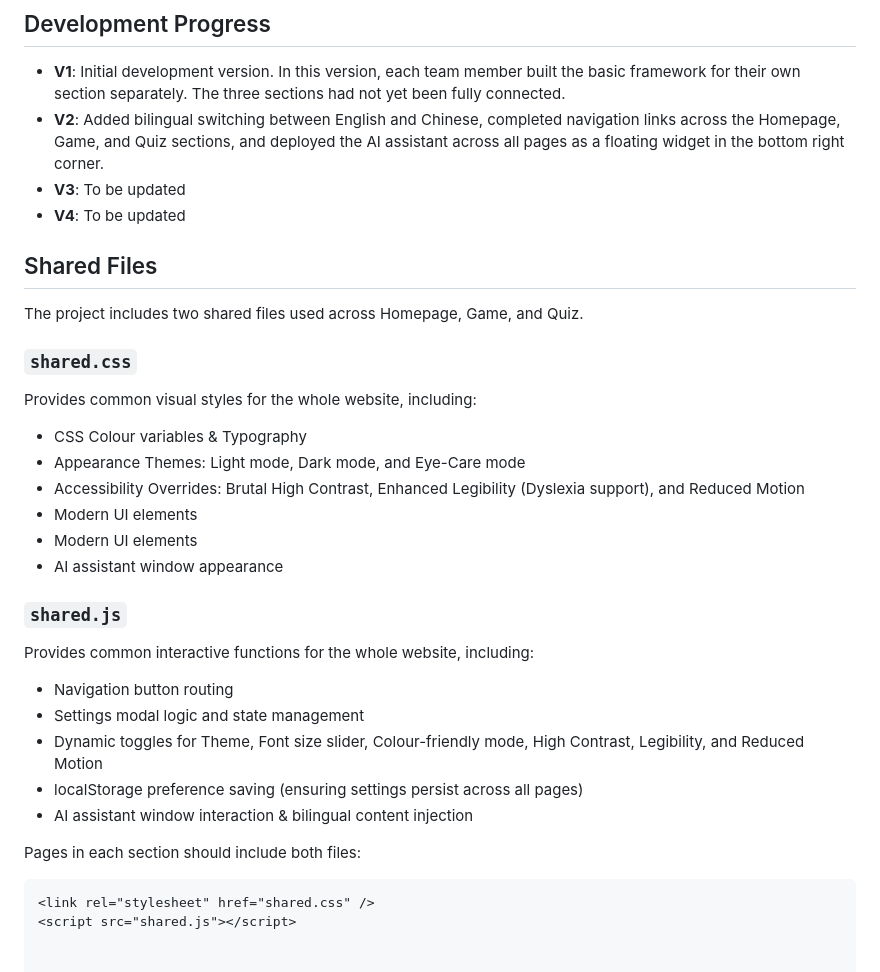
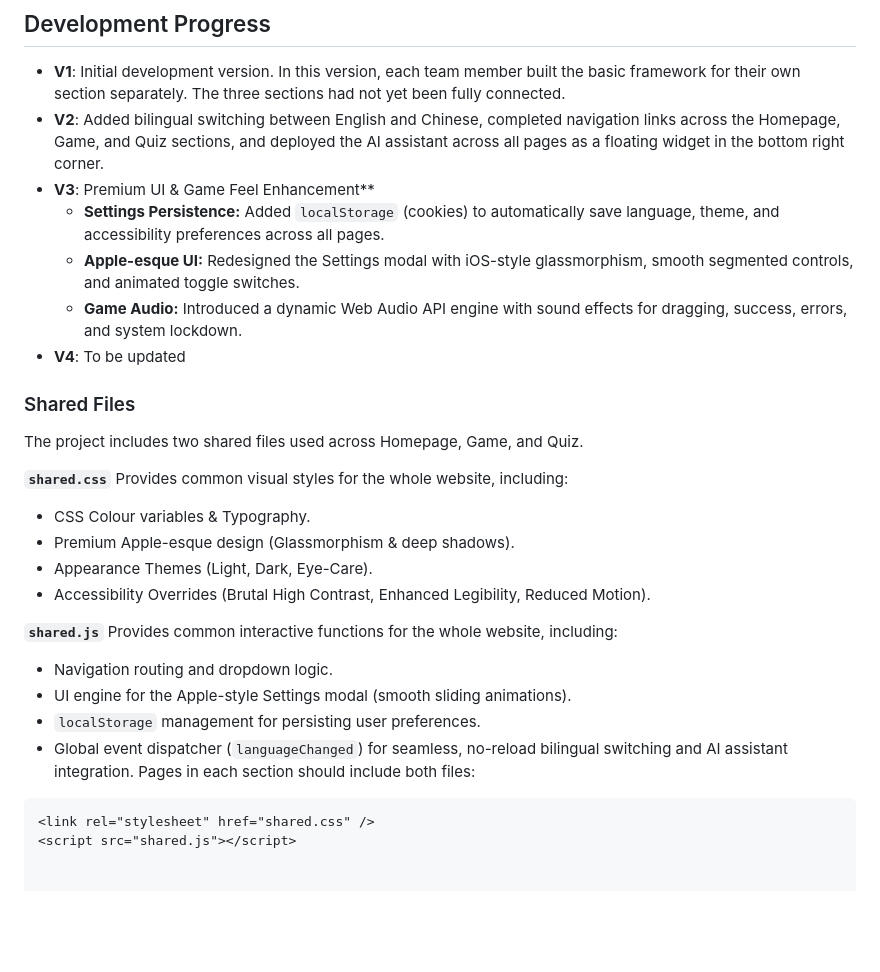
Before and after one commit to qmul-jp/ebu5315-interactive-media-design-and-production-2025-2026-25-26_ebu5315_g21, a Markdown page: README.md, the part around the change. Rendered like a GitHub page; blank space fills up the shorter version.

Commit message:
Revise README with V3 updates and shared file details
Updated development progress to include V3 features and detailed descriptions for shared files.

````diff
--- a/README.md
+++ b/README.md
@@ -60,31 +60,29 @@ Major updates are developed in individual branches before being merged into the
 ## Development Progress
 - **V1**: Initial development version. In this version, each team member built the basic framework for their own section separately. The three sections had not yet been fully connected.
 - **V2**: Added bilingual switching between English and Chinese, completed navigation links across the Homepage, Game, and Quiz sections, and deployed the AI assistant across all pages as a floating widget in the bottom right corner.
-- **V3**: To be updated
+- **V3**: Premium UI & Game Feel Enhancement**
+  * **Settings Persistence:** Added `localStorage` (cookies) to automatically save language, theme, and accessibility preferences across all pages.
+  * **Apple-esque UI:** Redesigned the Settings modal with iOS-style glassmorphism, smooth segmented controls, and animated toggle switches.
+  * **Game Audio:** Introduced a dynamic Web Audio API engine with sound effects for dragging, success, errors, and system lockdown.
 - **V4**: To be updated
 
-## Shared Files
+### Shared Files
 
 The project includes two shared files used across Homepage, Game, and Quiz.
 
-### `shared.css`
+**`shared.css`**
 Provides common visual styles for the whole website, including:
-- CSS Colour variables & Typography
-- Appearance Themes: Light mode, Dark mode, and Eye-Care mode
-- Accessibility Overrides: Brutal High Contrast, Enhanced Legibility (Dyslexia support), and Reduced Motion
-- Modern UI elements
-- Modern UI elements
-- AI assistant window appearance
+* CSS Colour variables & Typography.
+* Premium Apple-esque design (Glassmorphism & deep shadows).
+* Appearance Themes (Light, Dark, Eye-Care).
+* Accessibility Overrides (Brutal High Contrast, Enhanced Legibility, Reduced Motion).
 
-
-### `shared.js`
+**`shared.js`**
 Provides common interactive functions for the whole website, including:
-- Navigation button routing
-- Settings modal logic and state management
-- Dynamic toggles for Theme, Font size slider, Colour-friendly mode, High Contrast, Legibility, and Reduced Motion
-- localStorage preference saving (ensuring settings persist across all pages)
-- AI assistant window interaction & bilingual content injection
-
+* Navigation routing and dropdown logic.
+* UI engine for the Apple-style Settings modal (smooth sliding animations).
+* `localStorage` management for persisting user preferences.
+* Global event dispatcher (`languageChanged`) for seamless, no-reload bilingual switching and AI assistant integration.
 Pages in each section should include both files:
 
 ```html
````
